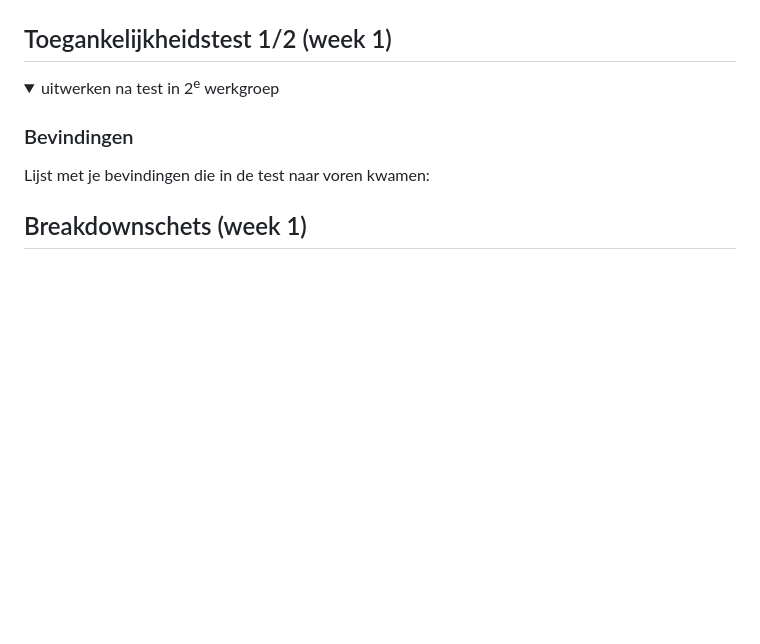
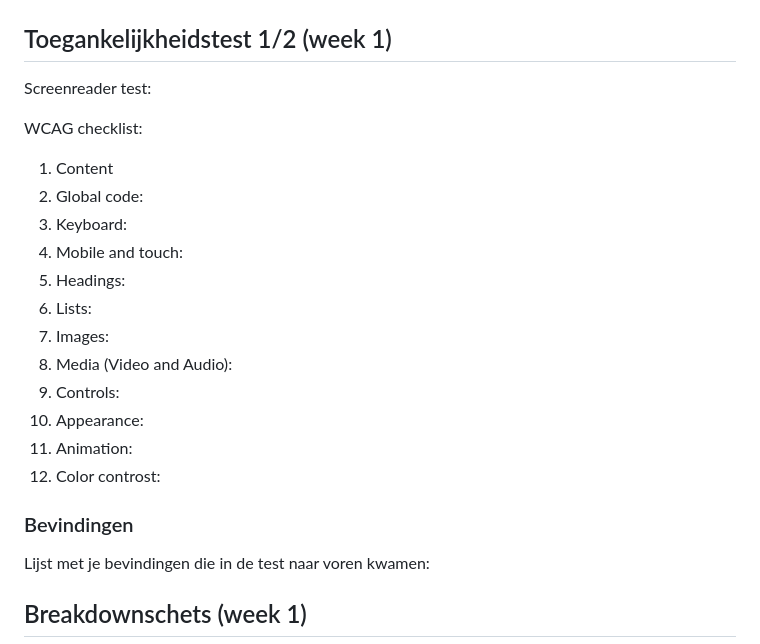
Before and after one commit to CharleyMuhren/Frontend-cursusproject, a Markdown page: README.md, the part around the change. Rendered like a GitHub page; folded sections open; blank space fills up the shorter version.

```diff
--- a/README.md
+++ b/README.md
@@ -68,8 +68,24 @@ Nb. Door *open* toe te voegen aan een *details* element kun je deze standaard op
 
 ## Toegankelijkheidstest 1/2 (week 1)
 
-<details>
-  <summary>uitwerken na test in 2<sup>e</sup> werkgroep</summary>
+Screenreader test:
+
+WCAG checklist:
+1. Content
+2. Global code:
+3. Keyboard:
+4. Mobile and touch:
+5. Headings:
+6. Lists:
+7. Images:
+8. Media (Video and Audio):
+9. Controls:
+10. Appearance:
+11. Animation:
+12. Color controst:
+
+
+
 
   ### Bevindingen
   Lijst met je bevindingen die in de test naar voren kwamen:
```
